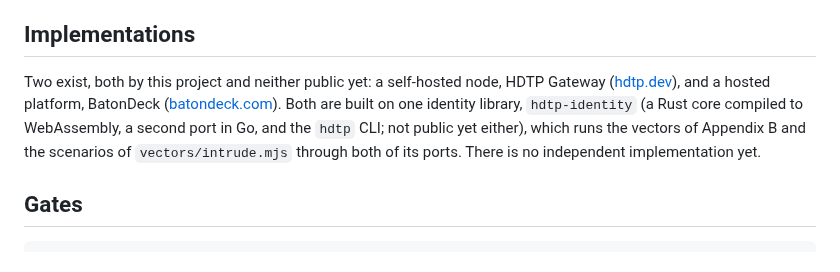
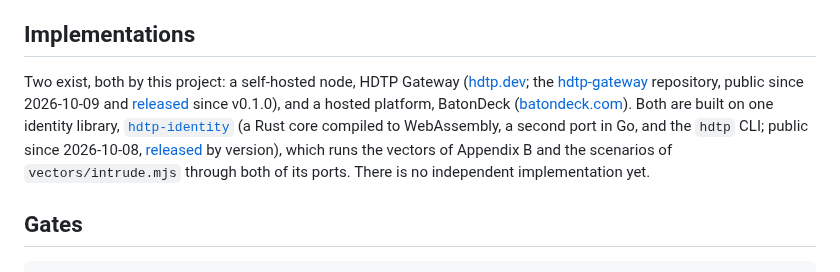
Before and after one commit to humandelegatedtrustprotocol/hdtp-spec, a Markdown page: README.md, the part around the change. Drawn GitHub-style.

Commit message:
README: the implementations and the identity library are public
The Implementations section said neither HDTP Gateway nor BatonDeck was public, and that
hdtp-identity was not either. hdtp-gateway has been public since 2026-10-09 and released since
v0.1.0; hdtp-identity has been public since 2026-10-08 and is released by version; BatonDeck is
the hosted platform at batondeck.com. The sentence now says so and links each repository and its
releases page.

```diff
--- a/README.md
+++ b/README.md
@@ -30,7 +30,7 @@ Agent-to-agent messaging over **MCP + mTLS**. Your assistant talks to your frien
 
 ## Implementations
 
-Two exist, both by this project and neither public yet: a self-hosted node, HDTP Gateway ([hdtp.dev](https://hdtp.dev)), and a hosted platform, BatonDeck ([batondeck.com](https://batondeck.com)). Both are built on one identity library, `hdtp-identity` (a Rust core compiled to WebAssembly, a second port in Go, and the `hdtp` CLI; not public yet either), which runs the vectors of Appendix B and the scenarios of `vectors/intrude.mjs` through both of its ports. There is no independent implementation yet.
+Two exist, both by this project: a self-hosted node, HDTP Gateway ([hdtp.dev](https://hdtp.dev); the [hdtp-gateway](https://github.com/humandelegatedtrustprotocol/hdtp-gateway) repository, public since 2026-10-09 and [released](https://github.com/humandelegatedtrustprotocol/hdtp-gateway/releases) since v0.1.0), and a hosted platform, BatonDeck ([batondeck.com](https://batondeck.com)). Both are built on one identity library, [`hdtp-identity`](https://github.com/humandelegatedtrustprotocol/hdtp-identity) (a Rust core compiled to WebAssembly, a second port in Go, and the `hdtp` CLI; public since 2026-10-08, [released](https://github.com/humandelegatedtrustprotocol/hdtp-identity/releases) by version), which runs the vectors of Appendix B and the scenarios of `vectors/intrude.mjs` through both of its ports. There is no independent implementation yet.
 
 ## Gates
 
```
